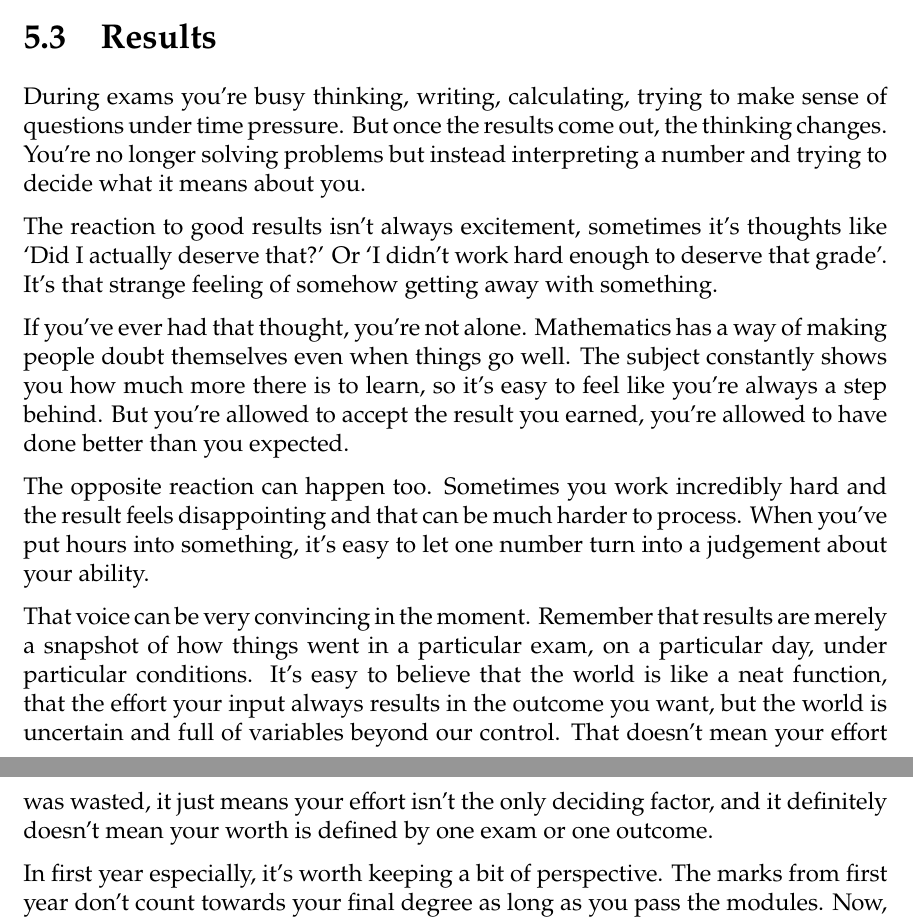
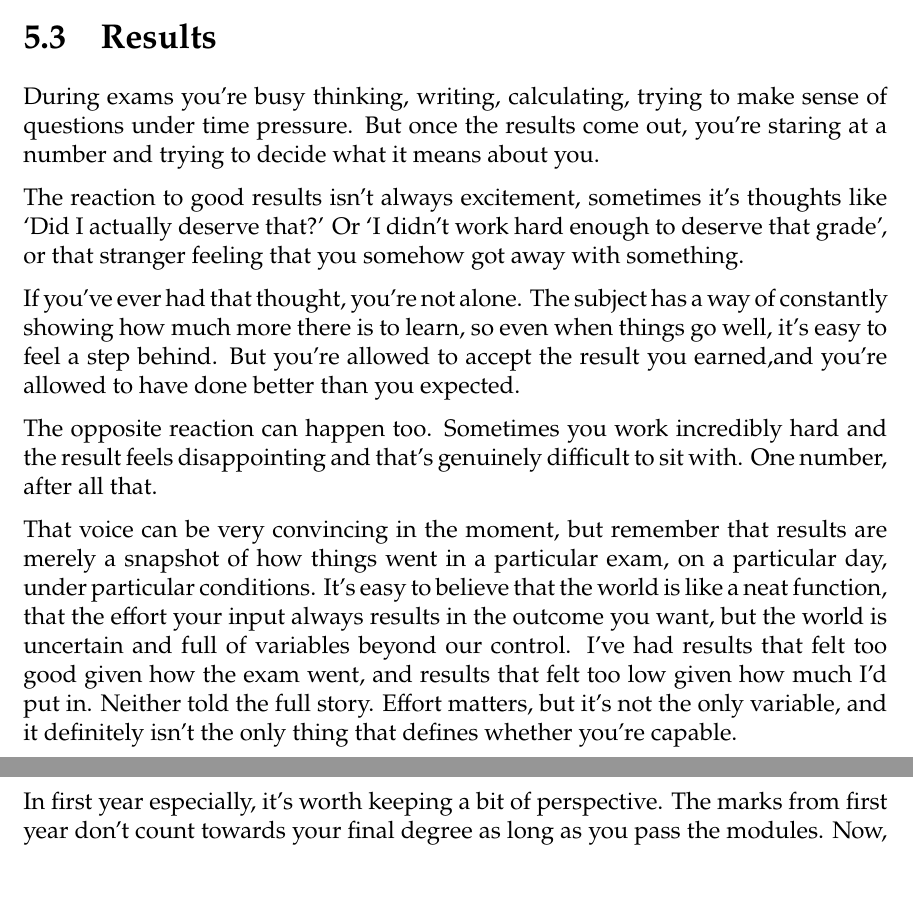
Before and after one commit to Crackerjack-404/Field-Guide-to-Uni-Maths, a LaTeX thesis (main.tex, which reads tex/05-exams.tex): two parts of pages 28 and 29 of 36, joined at a grey line, cut so that both start at the same text, the shorter picture padded with empty space. Compiled offline with XeLaTeX.

Commit message:
Update 05-exams.tex

```diff
--- a/tex/05-exams.tex
+++ b/tex/05-exams.tex
@@ -93,15 +93,15 @@ Mathematics is not a race in a straight line. Intellectual growth is personal, a
 
 % Section on addressing imposter syndrome thoughts like, “oh I don’t deserve these results because I didn’t work hard enough” and on the flip side, “I worked so hard only to get these low grades I'm terrible”
 
-During exams you’re busy thinking, writing, calculating, trying to make sense of questions under time pressure. But once the results come out, the thinking changes. You’re no longer solving problems but instead interpreting a number and trying to decide what it means about you.
+During exams you’re busy thinking, writing, calculating, trying to make sense of questions under time pressure. But once the results come out, you're staring at a number and trying to decide what it means about you.
 
-The reaction to good results isn’t always excitement, sometimes it’s thoughts like  `Did I actually deserve that?' Or `I didn’t work hard enough to deserve that grade'. It’s that strange feeling of somehow getting away with something.
+The reaction to good results isn’t always excitement, sometimes it’s thoughts like  `Did I actually deserve that?' Or `I didn’t work hard enough to deserve that grade', or that stranger feeling that you somehow got away with something.
 
-If you’ve ever had that thought, you’re not alone. Mathematics has a way of making people doubt themselves even when things go well. The subject constantly shows you how much more there is to learn, so it’s easy to feel like you’re always a step behind. But you’re allowed to accept the result you earned, you’re allowed to have done better than you expected.
+If you’ve ever had that thought, you’re not alone. The subject has a way of constantly showing how much more there is to learn, so even when things go well, it's easy to feel a step behind. But you’re allowed to accept the result you earned,and you’re allowed to have done better than you expected.
 
-The opposite reaction can happen too. Sometimes you work incredibly hard and the result feels disappointing and that can be much harder to process. When you’ve put hours into something, it’s easy to let one number turn into a judgement about your ability.
+The opposite reaction can happen too. Sometimes you work incredibly hard and the result feels disappointing and that's genuinely difficult to sit with. One number, after all that.
 
-That voice can be very convincing in the moment. Remember that results are merely a snapshot of how things went in a particular exam, on a particular day, under particular conditions. It’s easy to believe that the world is like a neat function, that the effort your input always results in the outcome you want, but the world is uncertain and full of variables beyond our control. That doesn’t mean your effort was wasted, it just means your effort isn’t the only deciding factor, and it definitely doesn’t mean your worth is defined by one exam or one outcome.
+That voice can be very convincing in the moment, but remember that results are merely a snapshot of how things went in a particular exam, on a particular day, under particular conditions. It’s easy to believe that the world is like a neat function, that the effort your input always results in the outcome you want, but the world is uncertain and full of variables beyond our control. I've had results that felt too good given how the exam went, and results that felt too low given how much I'd put in. Neither told the full story. Effort matters, but it's not the only variable, and it definitely isn't the only thing that defines whether you're capable.
 
 In first year especially, it’s worth keeping a bit of perspective. The marks from first year don’t count towards your final degree as long as you pass the modules. Now, that doesn’t mean the year doesn’t matter. It absolutely does, in fact, it’s where a lot of the real learning happens and it does count for any placements or internships you might want to apply. But it does mean the stakes aren’t quite as catastrophic as your brain might try to convince you.
 
```
